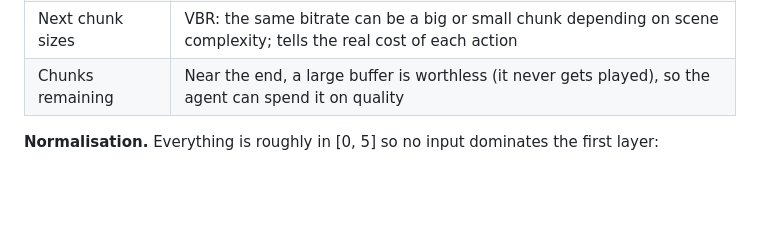
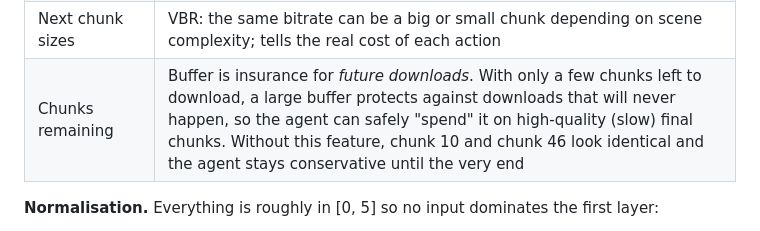
Before and after one commit to nk1044/ai-assignment2, a Markdown page: docs/03_mdp_formulation.md, the part around the change. GitHub-like rendering; blank space fills up the shorter version.

Commit message:
Clarify why chunks-remaining is in the state

```diff
--- a/docs/03_mdp_formulation.md
+++ b/docs/03_mdp_formulation.md
@@ -32,7 +32,7 @@ row 5  chunks remaining    [0 0 0 0 0 0 0  c_t / 48     ]      1 value
 | Throughput history | The only evidence about future bandwidth (trend, variance, recent drops) |
 | Download-time history | Complements throughput: a long download warns of trouble even when the throughput number looks OK, and it is informative about RTT-dominated small chunks |
 | Next chunk sizes | VBR: the same bitrate can be a big or small chunk depending on scene complexity; tells the real cost of each action |
-| Chunks remaining | Near the end, a large buffer is worthless (it never gets played), so the agent can spend it on quality |
+| Chunks remaining | Buffer is insurance for *future downloads*. With only a few chunks left to download, a large buffer protects against downloads that will never happen, so the agent can safely "spend" it on high-quality (slow) final chunks. Without this feature, chunk 10 and chunk 46 look identical and the agent stays conservative until the very end |
 
 **Normalisation.** Everything is roughly in [0, 5] so no input dominates the first layer:
 - bitrate is divided by the max bitrate;
```
